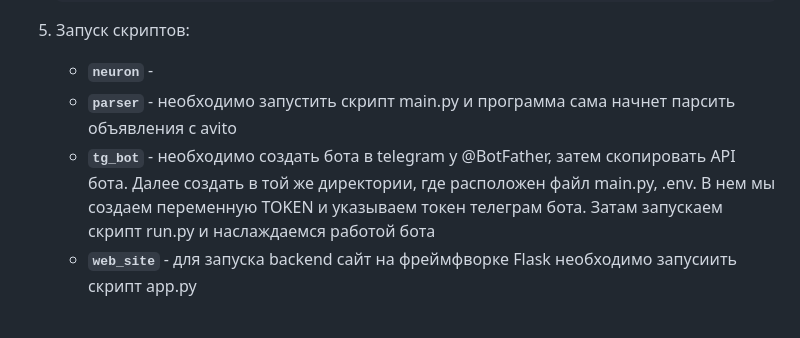
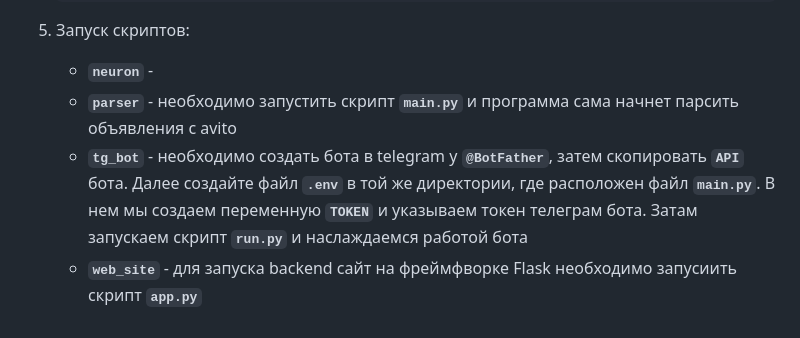
Before and after one commit to DimaGDD/HouseHunt, a Markdown page: README.md, the part around the change. Rendered like a GitHub page.

```diff
--- a/README.md
+++ b/README.md
@@ -57,6 +57,6 @@
 
 5. Запуск скриптов:
    - **`neuron`** -
-   - **`parser`** - необходимо запустить скрипт main.py и программа сама начнет парсить объявления с avito
-   - **`tg_bot`** - необходимо создать бота в telegram у @BotFather, затем скопировать API бота. Далее создать в той же директории, где расположен файл main.py, .env. В нем мы создаем переменную TOKEN и указываем токен телеграм бота. Затам запускаем скрипт run.py и наслаждаемся работой бота
-   - **`web_site`** - для запуска backend сайт на фреймфворке Flask необходимо запусиить скрипт app.py
+   - **`parser`** - необходимо запустить скрипт **`main.py`** и программа сама начнет парсить объявления с avito
+   - **`tg_bot`** - необходимо создать бота в telegram у **`@BotFather`**, затем скопировать **`API`** бота. Далее создайте файл **`.env`** в той же директории, где расположен файл **`main.py`**. В нем мы создаем переменную **`TOKEN`** и указываем токен телеграм бота. Затам запускаем скрипт **`run.py`** и наслаждаемся работой бота
+   - **`web_site`** - для запуска backend сайт на фреймфворке Flask необходимо запусиить скрипт **`app.py`**
```
